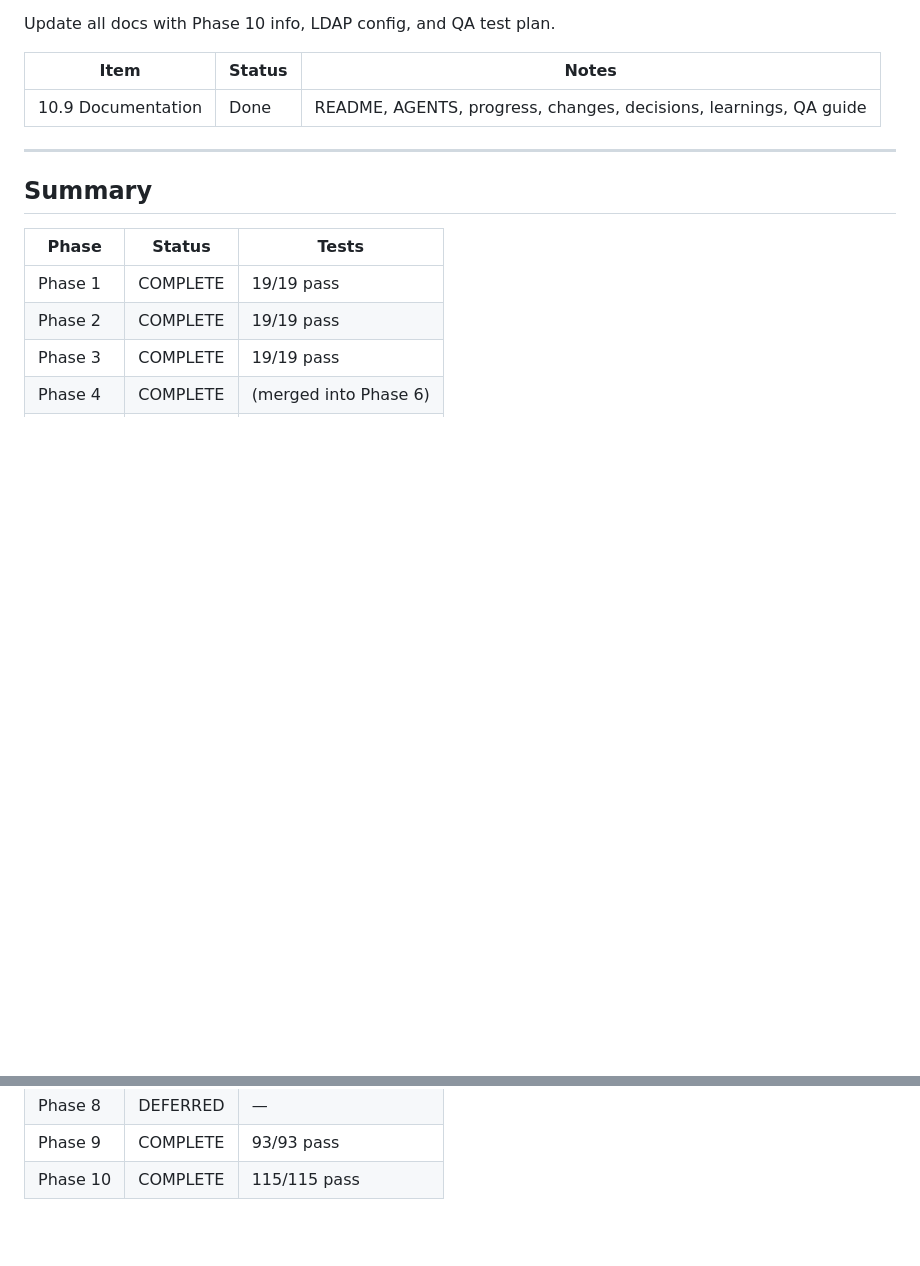
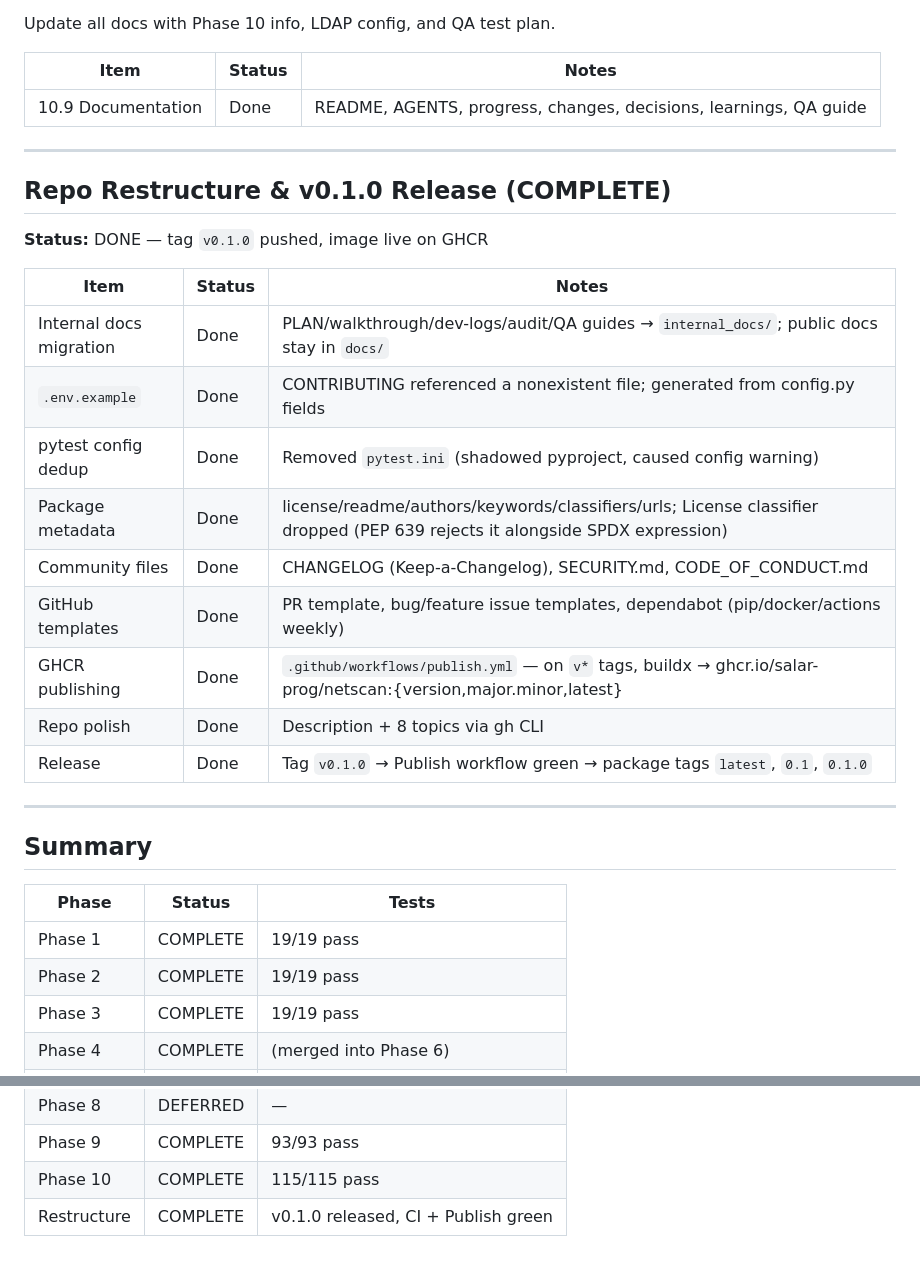
Before and after one commit to Salar-prog/netscan, a Markdown page: internal_docs/progress.md, 2 parts joined by grey strips. Drawn GitHub-style; blank space fills up the shorter version.

```diff
--- a/internal_docs/progress.md
+++ b/internal_docs/progress.md
@@ -290,6 +290,24 @@ Update all docs with Phase 10 info, LDAP config, and QA test plan.
 
 ---
 
+## Repo Restructure & v0.1.0 Release (COMPLETE)
+
+**Status:** DONE — tag `v0.1.0` pushed, image live on GHCR
+
+| Item | Status | Notes |
+|------|--------|-------|
+| Internal docs migration | Done | PLAN/walkthrough/dev-logs/audit/QA guides → `internal_docs/`; public docs stay in `docs/` |
+| `.env.example` | Done | CONTRIBUTING referenced a nonexistent file; generated from config.py fields |
+| pytest config dedup | Done | Removed `pytest.ini` (shadowed pyproject, caused config warning) |
+| Package metadata | Done | license/readme/authors/keywords/classifiers/urls; License classifier dropped (PEP 639 rejects it alongside SPDX expression) |
+| Community files | Done | CHANGELOG (Keep-a-Changelog), SECURITY.md, CODE_OF_CONDUCT.md |
+| GitHub templates | Done | PR template, bug/feature issue templates, dependabot (pip/docker/actions weekly) |
+| GHCR publishing | Done | `.github/workflows/publish.yml` — on `v*` tags, buildx → ghcr.io/salar-prog/netscan:{version,major.minor,latest} |
+| Repo polish | Done | Description + 8 topics via gh CLI |
+| Release | Done | Tag `v0.1.0` → Publish workflow green → package tags `latest`, `0.1`, `0.1.0` |
+
+---
+
 ## Summary
 
 | Phase | Status | Tests |
@@ -304,3 +322,4 @@ Update all docs with Phase 10 info, LDAP config, and QA test plan.
 | Phase 8 | DEFERRED | — |
 | Phase 9 | COMPLETE | 93/93 pass |
 | Phase 10 | COMPLETE | 115/115 pass |
+| Restructure | COMPLETE | v0.1.0 released, CI + Publish green |
```
Also changed, not shown: internal_docs/changes.md (+32 -0 lines).
